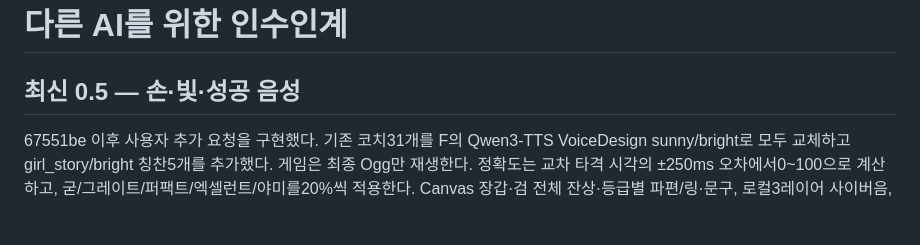
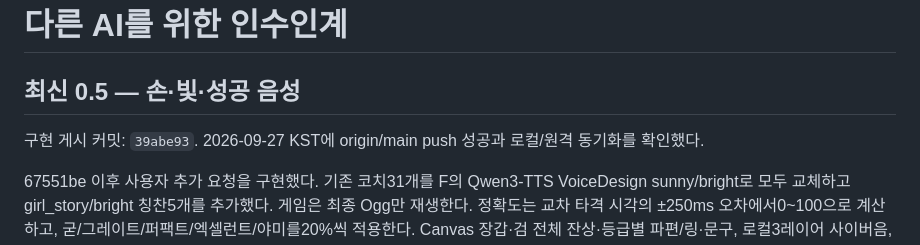
Before and after one commit to SoulMaru/eolmaru-vision-game, a Markdown page: docs/HANDOFF.md, the part around the change. Drawn GitHub-style; blank space fills up the shorter version.

Commit message:
Record verified 0.5 publication and handoff

```diff
--- a/docs/HANDOFF.md
+++ b/docs/HANDOFF.md
@@ -1,6 +1,8 @@
 # 다른 AI를 위한 인수인계
 
 ## 최신 0.5 — 손·빛·성공 음성
+
+구현 게시 커밋: `39abe93`. 2026-09-27 KST에 origin/main push 성공과 로컬/원격 동기화를 확인했다.
 
 67551be 이후 사용자 추가 요청을 구현했다. 기존 코치31개를 F의 Qwen3-TTS VoiceDesign sunny/bright로 모두 교체하고 girl_story/bright 칭찬5개를 추가했다. 게임은 최종 Ogg만 재생한다. 정확도는 교차 타격 시각의 ±250ms 오차에서0~100으로 계산하고, 굳/그레이트/퍼팩트/엑셀런트/야미를20%씩 적용한다. Canvas 장갑·검 전체 잔상·등급별 파편/링·문구, 로컬3레이어 사이버음, 별도 칭찬 음량을 연결했다. 긴 검 그림은 충돌 영역이 아니며 밝은 tip=관측 손목 계약을 유지한다.
 
```
